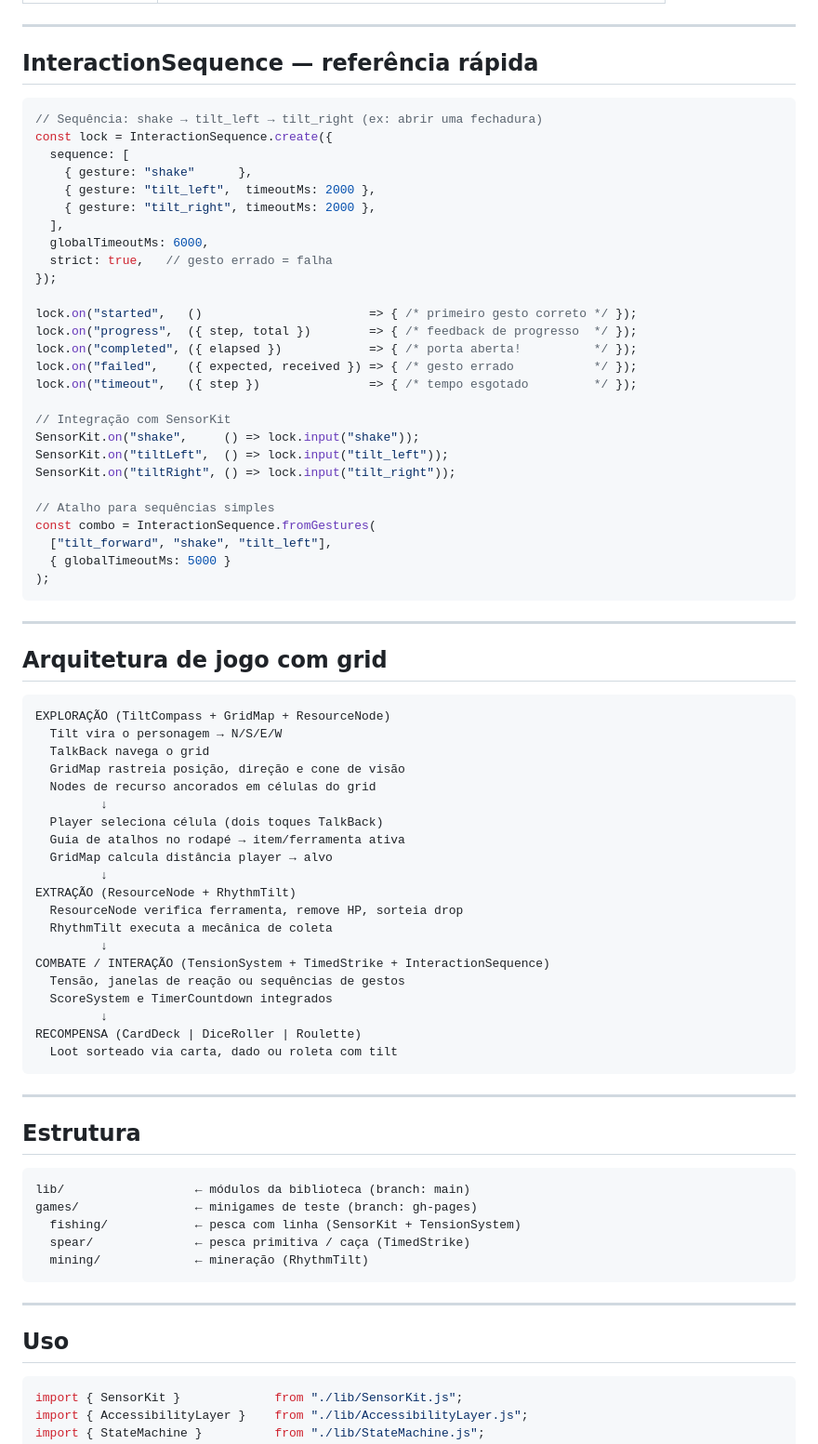
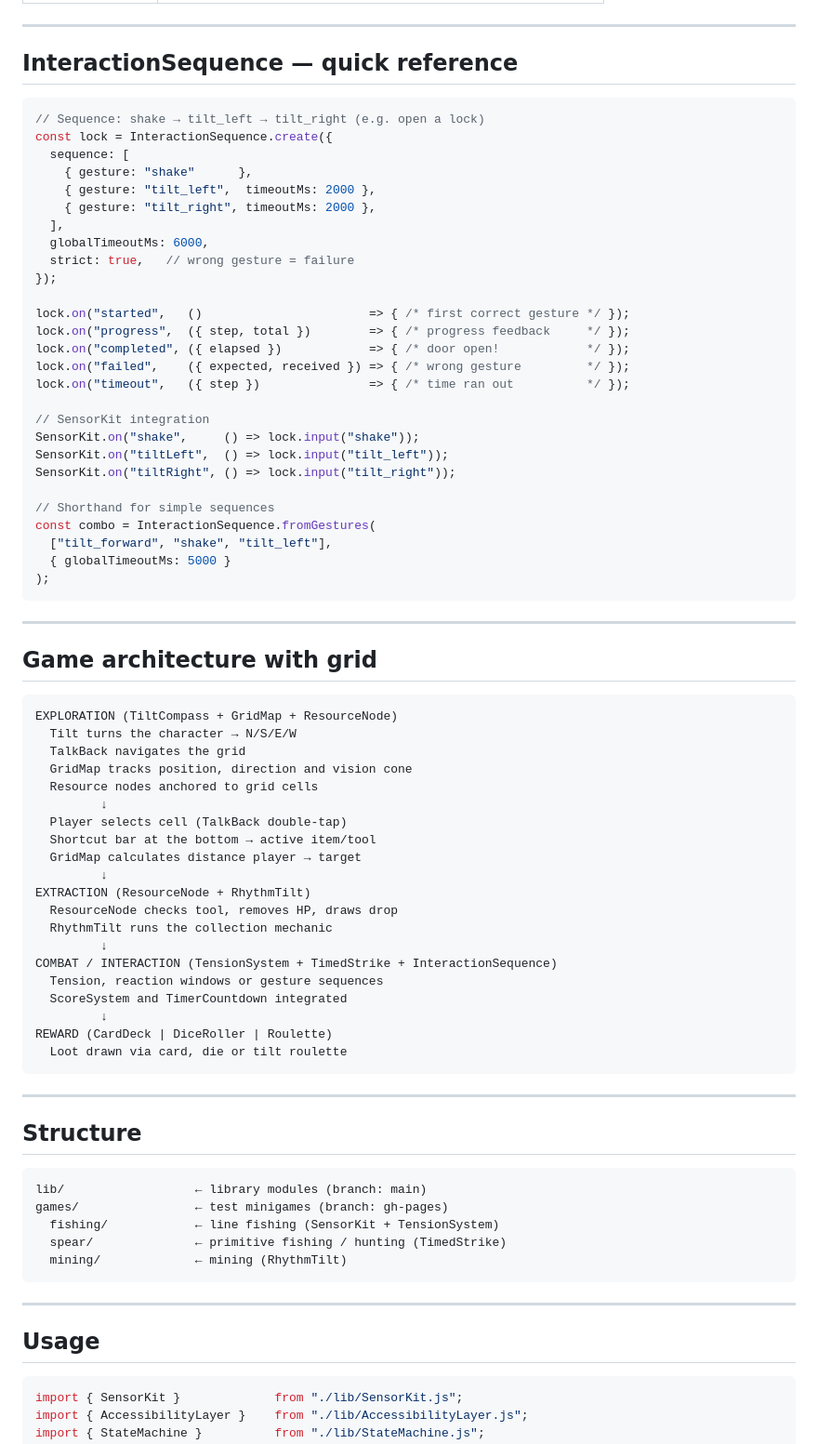
Before and after one commit to concego/ecj-game-library, a Markdown page: README.md, the part around one of its changes. Shown at 93% size. Drawn GitHub-style.

````diff
--- a/README.md
+++ b/README.md
@@ -68,10 +68,10 @@ Biblioteca modular de mecânicas reutilizáveis para jogos acessíveis — parte
 
 ---
 
-## InteractionSequence — referência rápida
+## InteractionSequence — quick reference
 
 ```js
-// Sequência: shake → tilt_left → tilt_right (ex: abrir uma fechadura)
+// Sequence: shake → tilt_left → tilt_right (e.g. open a lock)
 const lock = InteractionSequence.create({
   sequence: [
     { gesture: "shake"      },
@@ -79,21 +79,21 @@ const lock = InteractionSequence.create({
     { gesture: "tilt_right", timeoutMs: 2000 },
   ],
   globalTimeoutMs: 6000,
-  strict: true,   // gesto errado = falha
+  strict: true,   // wrong gesture = failure
 });
 
-lock.on("started",   ()                       => { /* primeiro gesto correto */ });
-lock.on("progress",  ({ step, total })        => { /* feedback de progresso  */ });
-lock.on("completed", ({ elapsed })            => { /* porta aberta!          */ });
-lock.on("failed",    ({ expected, received }) => { /* gesto errado           */ });
-lock.on("timeout",   ({ step })               => { /* tempo esgotado         */ });
+lock.on("started",   ()                       => { /* first correct gesture */ });
+lock.on("progress",  ({ step, total })        => { /* progress feedback     */ });
+lock.on("completed", ({ elapsed })            => { /* door open!            */ });
+lock.on("failed",    ({ expected, received }) => { /* wrong gesture         */ });
+lock.on("timeout",   ({ step })               => { /* time ran out          */ });
 
-// Integração com SensorKit
+// SensorKit integration
 SensorKit.on("shake",     () => lock.input("shake"));
 SensorKit.on("tiltLeft",  () => lock.input("tilt_left"));
 SensorKit.on("tiltRight", () => lock.input("tilt_right"));
 
-// Atalho para sequências simples
+// Shorthand for simple sequences
 const combo = InteractionSequence.fromGestures(
   ["tilt_forward", "shake", "tilt_left"],
   { globalTimeoutMs: 5000 }
@@ -102,46 +102,46 @@ const combo = InteractionSequence.fromGestures(
 
 ---
 
-## Arquitetura de jogo com grid
+## Game architecture with grid
 
 ```
-EXPLORAÇÃO (TiltCompass + GridMap + ResourceNode)
-  Tilt vira o personagem → N/S/E/W
-  TalkBack navega o grid
-  GridMap rastreia posição, direção e cone de visão
-  Nodes de recurso ancorados em células do grid
+EXPLORATION (TiltCompass + GridMap + ResourceNode)
+  Tilt turns the character → N/S/E/W
+  TalkBack navigates the grid
+  GridMap tracks position, direction and vision cone
+  Resource nodes anchored to grid cells
          ↓
-  Player seleciona célula (dois toques TalkBack)
-  Guia de atalhos no rodapé → item/ferramenta ativa
-  GridMap calcula distância player → alvo
+  Player selects cell (TalkBack double-tap)
+  Shortcut bar at the bottom → active item/tool
+  GridMap calculates distance player → target
          ↓
-EXTRAÇÃO (ResourceNode + RhythmTilt)
-  ResourceNode verifica ferramenta, remove HP, sorteia drop
-  RhythmTilt executa a mecânica de coleta
+EXTRACTION (ResourceNode + RhythmTilt)
+  ResourceNode checks tool, removes HP, draws drop
+  RhythmTilt runs the collection mechanic
          ↓
-COMBATE / INTERAÇÃO (TensionSystem + TimedStrike + InteractionSequence)
-  Tensão, janelas de reação ou sequências de gestos
-  ScoreSystem e TimerCountdown integrados
+COMBAT / INTERACTION (TensionSystem + TimedStrike + InteractionSequence)
+  Tension, reaction windows or gesture sequences
+  ScoreSystem and TimerCountdown integrated
          ↓
-RECOMPENSA (CardDeck | DiceRoller | Roulette)
-  Loot sorteado via carta, dado ou roleta com tilt
+REWARD (CardDeck | DiceRoller | Roulette)
+  Loot drawn via card, die or tilt roulette
 ```
 
 ---
 
-## Estrutura
+## Structure
 
 ```
-lib/                  ← módulos da biblioteca (branch: main)
-games/                ← minigames de teste (branch: gh-pages)
-  fishing/            ← pesca com linha (SensorKit + TensionSystem)
-  spear/              ← pesca primitiva / caça (TimedStrike)
-  mining/             ← mineração (RhythmTilt)
+lib/                  ← library modules (branch: main)
+games/                ← test minigames (branch: gh-pages)
+  fishing/            ← line fishing (SensorKit + TensionSystem)
+  spear/              ← primitive fishing / hunting (TimedStrike)
+  mining/             ← mining (RhythmTilt)
 ```
 
 ---
 
-## Uso
+## Usage
 
 ```js
 import { SensorKit }             from "./lib/SensorKit.js";
````
Also changed, not shown: other parts of README.md (+64 -64 lines).
